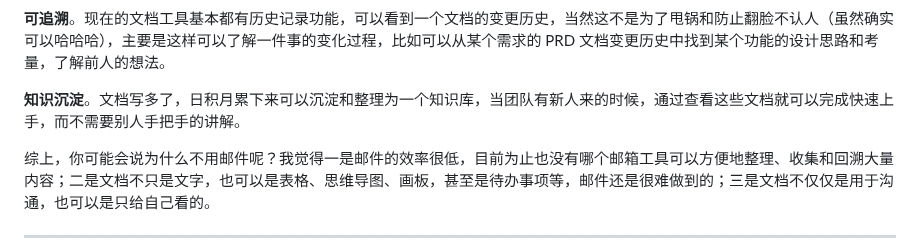
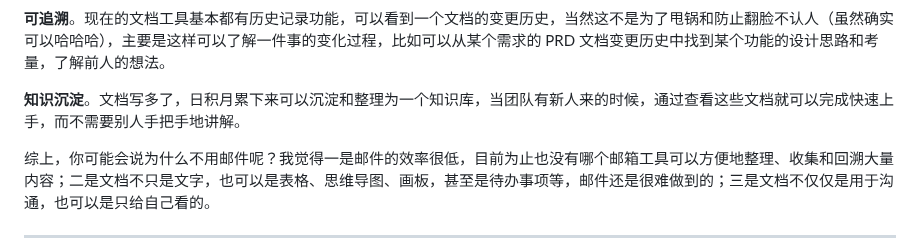
Before and after one commit to pengtikui/pengtikui.cn, a Markdown page: content/weekly/issue-69.md, the part around the change. Drawn GitHub-style.

Commit message:
fix typo

```diff
--- a/content/weekly/issue-69.md
+++ b/content/weekly/issue-69.md
@@ -16,7 +16,7 @@ description: 文档驱动一切
 
 **可追溯**。现在的文档工具基本都有历史记录功能，可以看到一个文档的变更历史，当然这不是为了甩锅和防止翻脸不认人（虽然确实可以哈哈哈），主要是这样可以了解一件事的变化过程，比如可以从某个需求的 PRD 文档变更历史中找到某个功能的设计思路和考量，了解前人的想法。
 
-**知识沉淀**。文档写多了，日积月累下来可以沉淀和整理为一个知识库，当团队有新人来的时候，通过查看这些文档就可以完成快速上手，而不需要别人手把手的讲解。
+**知识沉淀**。文档写多了，日积月累下来可以沉淀和整理为一个知识库，当团队有新人来的时候，通过查看这些文档就可以完成快速上手，而不需要别人手把手地讲解。
 
 综上，你可能会说为什么不用邮件呢？我觉得一是邮件的效率很低，目前为止也没有哪个邮箱工具可以方便地整理、收集和回溯大量内容；二是文档不只是文字，也可以是表格、思维导图、画板，甚至是待办事项等，邮件还是很难做到的；三是文档不仅仅是用于沟通，也可以是只给自己看的。
 
```
